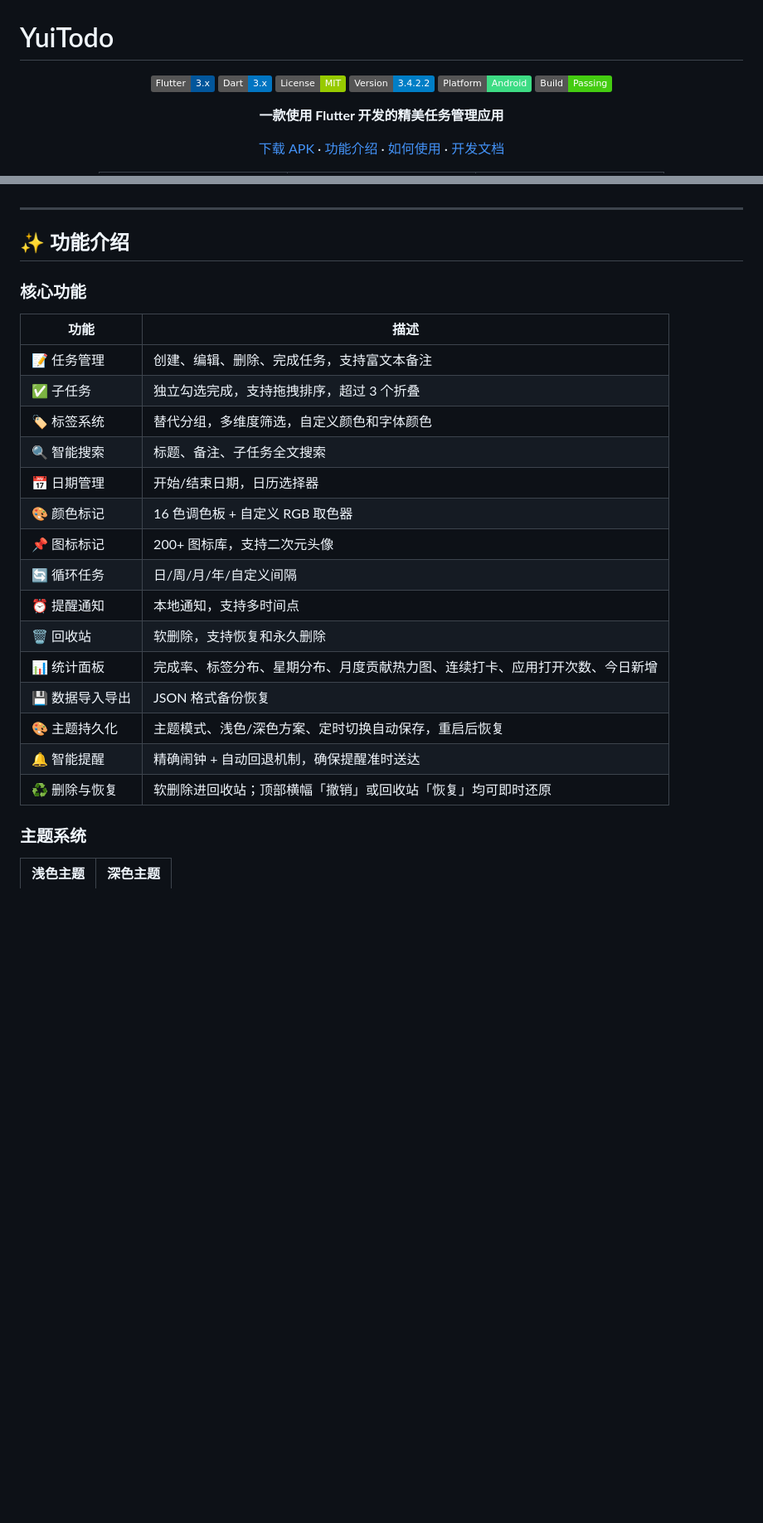
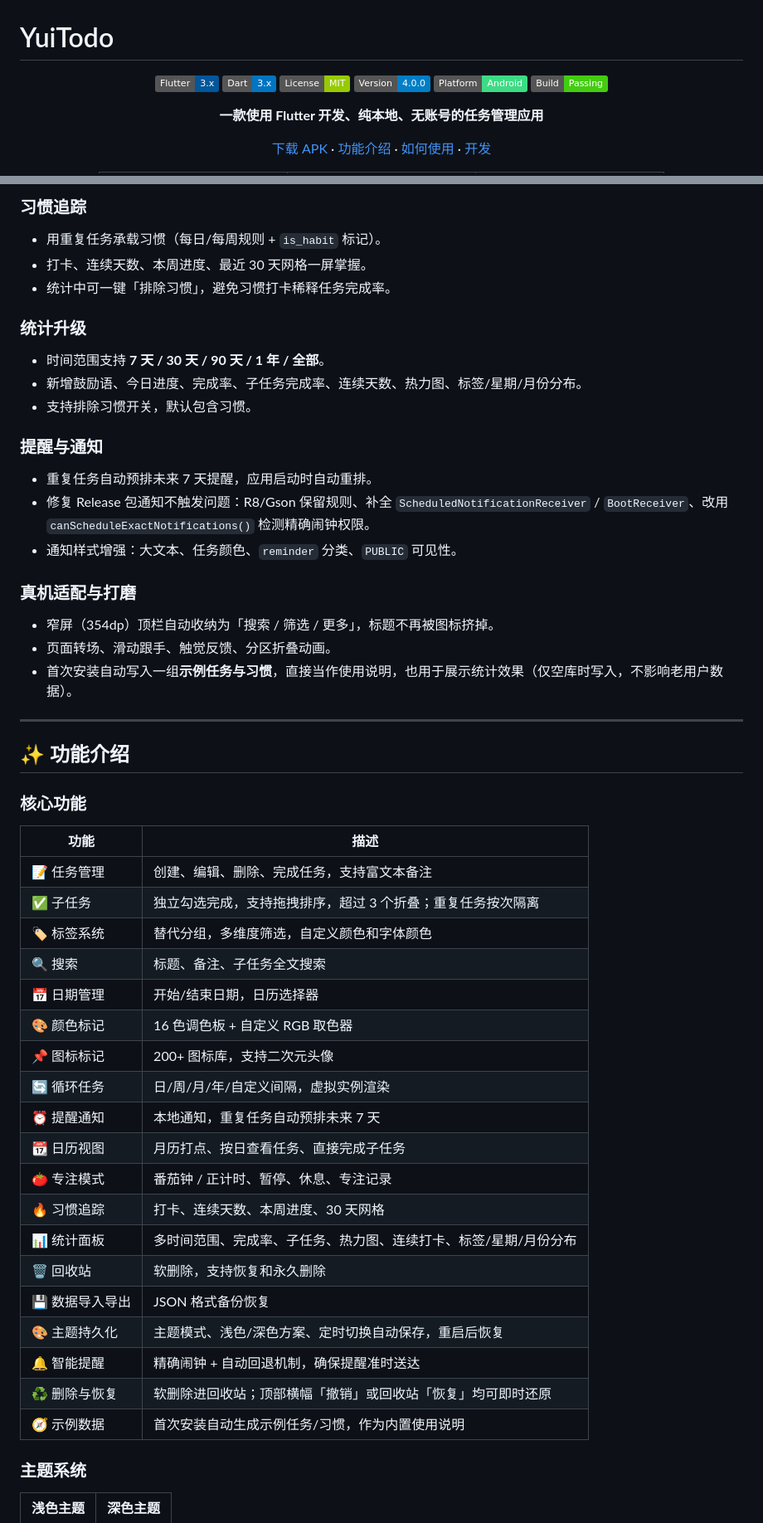
Before and after one commit to CyberYui/YuiTodo-Flutter, a Markdown page: README.md, 2 parts joined by grey strips. Shown at 83% size. Rendered like a GitHub page; badges without logos; blank space fills up the shorter version.

```diff
--- a/README.md
+++ b/README.md
@@ -5,11 +5,11 @@
 ![Flutter](https://img.shields.io/badge/Flutter-3.x-02569B?logo=flutter&logoColor=white)
 ![Dart](https://img.shields.io/badge/Dart-3.x-0175C2?logo=dart&logoColor=white)
 ![License](https://img.shields.io/badge/License-MIT-green)
-![Version](https://img.shields.io/badge/Version-3.4.2.2-blue)
+![Version](https://img.shields.io/badge/Version-4.0.0-blue)
 ![Platform](https://img.shields.io/badge/Platform-Android-3DDC84?logo=android&logoColor=white)
 ![Build](https://img.shields.io/badge/Build-Passing-brightgreen)
 
-**一款使用 Flutter 开发的精美任务管理应用**
+**一款使用 Flutter 开发、纯本地、无账号的任务管理应用**
 
-[下载 APK](https://github.com/CyberYui/YuiTodo-Flutter/releases) · [功能介绍](#功能介绍) · [如何使用](#如何使用) · [开发文档](#开发)
+[下载 APK](https://github.com/CyberYui/YuiTodo-Flutter/releases) · [功能介绍](#功能介绍) · [如何使用](#如何使用) · [开发](#开发)
 
@@ -37,3 +69,26 @@ YuiTodo 诞生于对现有任务管理工具的不满：要么功能过于复杂
+### 习惯追踪
+
+- 用重复任务承载习惯（每日/每周规则 + `is_habit` 标记）。
+- 打卡、连续天数、本周进度、最近 30 天网格一屏掌握。
+- 统计中可一键「排除习惯」，避免习惯打卡稀释任务完成率。
+
+### 统计升级
+
+- 时间范围支持 **7 天 / 30 天 / 90 天 / 1 年 / 全部**。
+- 新增鼓励语、今日进度、完成率、子任务完成率、连续天数、热力图、标签/星期/月份分布。
+- 支持排除习惯开关，默认包含习惯。
+
+### 提醒与通知
+
+- 重复任务自动预排未来 7 天提醒，应用启动时自动重排。
+- 修复 Release 包通知不触发问题：R8/Gson 保留规则、补全 `ScheduledNotificationReceiver` / `BootReceiver`、改用 `canScheduleExactNotifications()` 检测精确闹钟权限。
+- 通知样式增强：大文本、任务颜色、`reminder` 分类、`PUBLIC` 可见性。
+
+### 真机适配与打磨
+
+- 窄屏（354dp）顶栏自动收纳为「搜索 / 筛选 / 更多」，标题不再被图标挤掉。
+- 页面转场、滑动跟手、触觉反馈、分区折叠动画。
+- 首次安装自动写入一组**示例任务与习惯**，直接当作使用说明，也用于展示统计效果（仅空库时写入，不影响老用户数据）。
 
 ---
 
@@ -44,20 +99,24 @@ YuiTodo 诞生于对现有任务管理工具的不满：要么功能过于复杂
 | 功能 | 描述 |
 |------|------|
 | 📝 任务管理 | 创建、编辑、删除、完成任务，支持富文本备注 |
-| ✅ 子任务 | 独立勾选完成，支持拖拽排序，超过 3 个折叠 |
+| ✅ 子任务 | 独立勾选完成，支持拖拽排序，超过 3 个折叠；重复任务按次隔离 |
 | 🏷️ 标签系统 | 替代分组，多维度筛选，自定义颜色和字体颜色 |
-| 🔍 智能搜索 | 标题、备注、子任务全文搜索 |
+| 🔍 搜索 | 标题、备注、子任务全文搜索 |
 | 📅 日期管理 | 开始/结束日期，日历选择器 |
 | 🎨 颜色标记 | 16 色调色板 + 自定义 RGB 取色器 |
 | 📌 图标标记 | 200+ 图标库，支持二次元头像 |
-| 🔄 循环任务 | 日/周/月/年/自定义间隔 |
-| ⏰ 提醒通知 | 本地通知，支持多时间点 |
+| 🔄 循环任务 | 日/周/月/年/自定义间隔，虚拟实例渲染 |
+| ⏰ 提醒通知 | 本地通知，重复任务自动预排未来 7 天 |
+| 📆 日历视图 | 月历打点、按日查看任务、直接完成子任务 |
+| 🍅 专注模式 | 番茄钟 / 正计时、暂停、休息、专注记录 |
+| 🔥 习惯追踪 | 打卡、连续天数、本周进度、30 天网格 |
+| 📊 统计面板 | 多时间范围、完成率、子任务、热力图、连续打卡、标签/星期/月份分布 |
 | 🗑️ 回收站 | 软删除，支持恢复和永久删除 |
-| 📊 统计面板 | 完成率、标签分布、星期分布、月度贡献热力图、连续打卡、应用打开次数、今日新增 |
 | 💾 数据导入导出 | JSON 格式备份恢复 |
 | 🎨 主题持久化 | 主题模式、浅色/深色方案、定时切换自动保存，重启后恢复 |
 | 🔔 智能提醒 | 精确闹钟 + 自动回退机制，确保提醒准时送达 |
 | ♻️ 删除与恢复 | 软删除进回收站；顶部横幅「撤销」或回收站「恢复」均可即时还原 |
+| 🧭 示例数据 | 首次安装自动生成示例任务/习惯，作为内置使用说明 |
 
 ### 主题系统
 
```
Also changed, not shown: other parts of README.md (+63 -17 lines), docs/release-notes-v4.0.0.md (added, +105 -0 lines), .github/images/calendar.png (added), .github/images/focus.png (added), .github/images/habit.png (added), .github/images/hoti.png, .github/images/info.png, .github/images/main.png, 5 other files.
